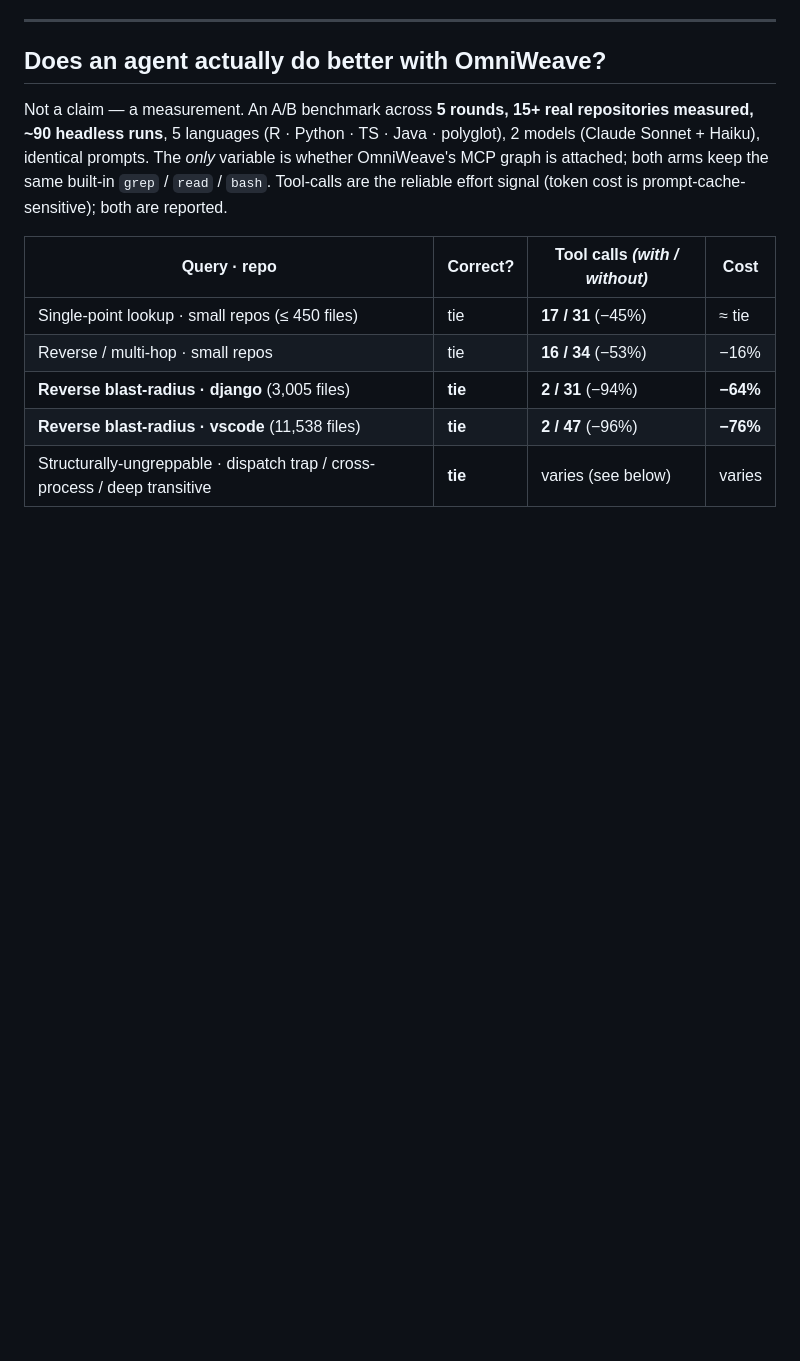
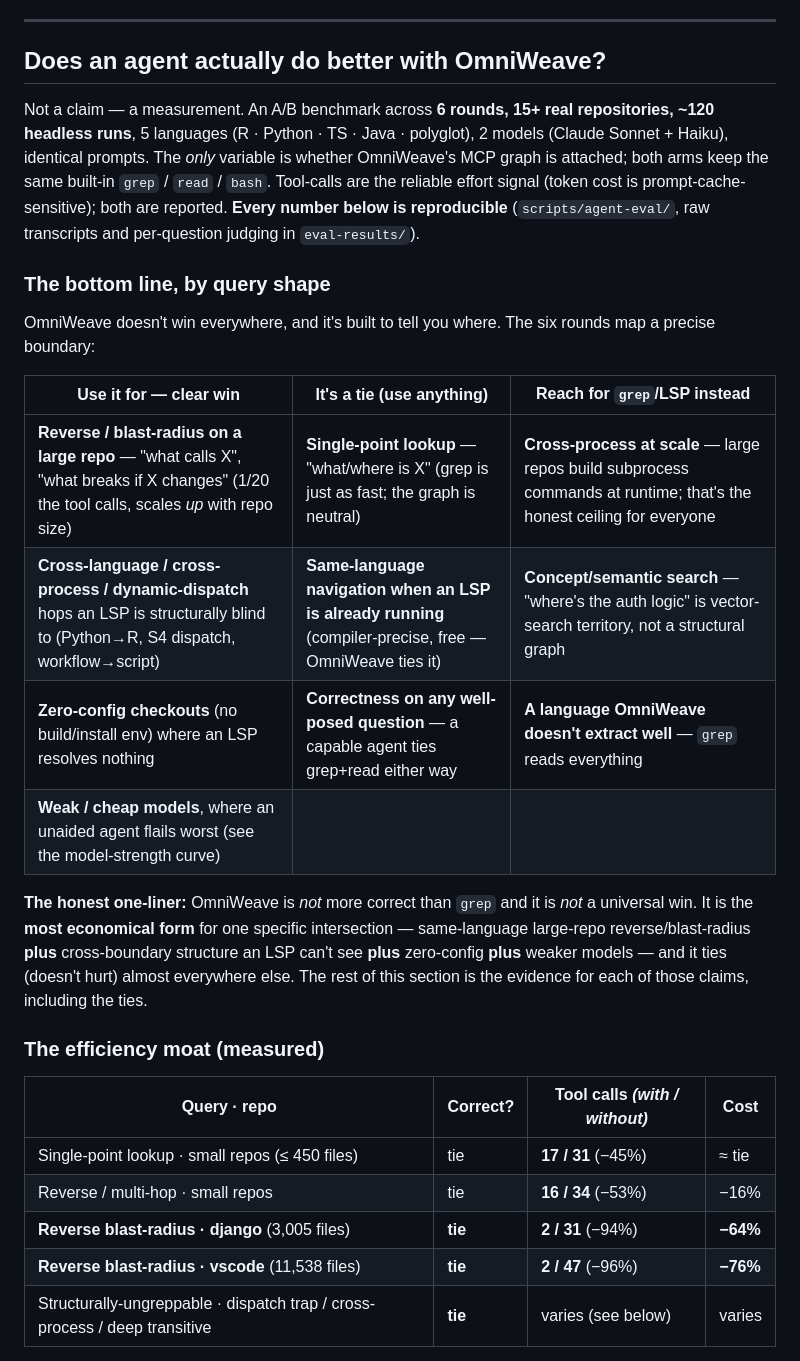
Before and after one commit to SolvingLab/OmniWeave, a Markdown page: README.md, the part around one of its changes. Drawn GitHub-style; blank space fills up the shorter version.

```diff
--- a/README.md
+++ b/README.md
@@ -34,7 +34,22 @@ A coding agent already has `grep` and an LSP. OmniWeave earns its place by winni
 
 ## Does an agent actually do better with OmniWeave?
 
-Not a claim — a measurement. An A/B benchmark across **5 rounds, 15+ real repositories measured, ~90 headless runs**, 5 languages (R · Python · TS · Java · polyglot), 2 models (Claude Sonnet + Haiku), identical prompts. The *only* variable is whether OmniWeave's MCP graph is attached; both arms keep the same built-in `grep` / `read` / `bash`. Tool-calls are the reliable effort signal (token cost is prompt-cache-sensitive); both are reported.
+Not a claim — a measurement. An A/B benchmark across **6 rounds, 15+ real repositories, ~120 headless runs**, 5 languages (R · Python · TS · Java · polyglot), 2 models (Claude Sonnet + Haiku), identical prompts. The *only* variable is whether OmniWeave's MCP graph is attached; both arms keep the same built-in `grep` / `read` / `bash`. Tool-calls are the reliable effort signal (token cost is prompt-cache-sensitive); both are reported. **Every number below is reproducible** (`scripts/agent-eval/`, raw transcripts and per-question judging in `eval-results/`).
+
+### The bottom line, by query shape
+
+OmniWeave doesn't win everywhere, and it's built to tell you where. The six rounds map a precise boundary:
+
+| Use it for — **clear win** | It's a **tie** (use anything) | Reach for `grep`/LSP instead |
+|---|---|---|
+| **Reverse / blast-radius on a large repo** — "what calls X", "what breaks if X changes" (1/20 the tool calls, scales *up* with repo size) | **Single-point lookup** — "what/where is X" (grep is just as fast; the graph is neutral) | **Cross-process at scale** — large repos build subprocess commands at runtime; that's the honest ceiling for everyone |
+| **Cross-language / cross-process / dynamic-dispatch** hops an LSP is structurally blind to (Python→R, S4 dispatch, workflow→script) | **Same-language navigation when an LSP is already running** (compiler-precise, free — OmniWeave ties it) | **Concept/semantic search** — "where's the auth logic" is vector-search territory, not a structural graph |
+| **Zero-config checkouts** (no build/install env) where an LSP resolves nothing | **Correctness on any well-posed question** — a capable agent ties grep+read either way | **A language OmniWeave doesn't extract well** — `grep` reads everything |
+| **Weak / cheap models**, where an unaided agent flails worst (see the model-strength curve) | | |
+
+**The honest one-liner:** OmniWeave is *not* more correct than `grep` and it is *not* a universal win. It is the **most economical form** for one specific intersection — same-language large-repo reverse/blast-radius **plus** cross-boundary structure an LSP can't see **plus** zero-config **plus** weaker models — and it ties (doesn't hurt) almost everywhere else. The rest of this section is the evidence for each of those claims, including the ties.
+
+### The efficiency moat (measured)
 
 | Query · repo | Correct? | Tool calls *(with / without)* | Cost |
 |---|---|---|---|
```
Also changed, not shown: other parts of README.md (+38 -7 lines).
